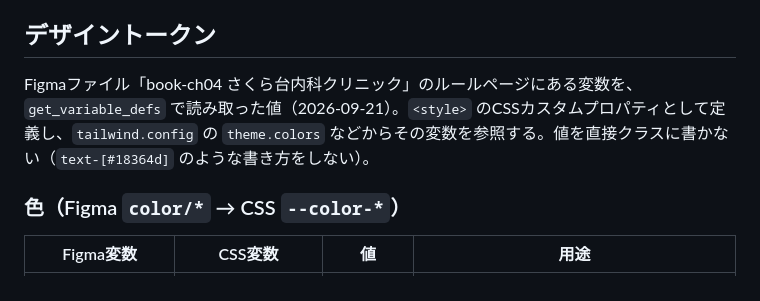
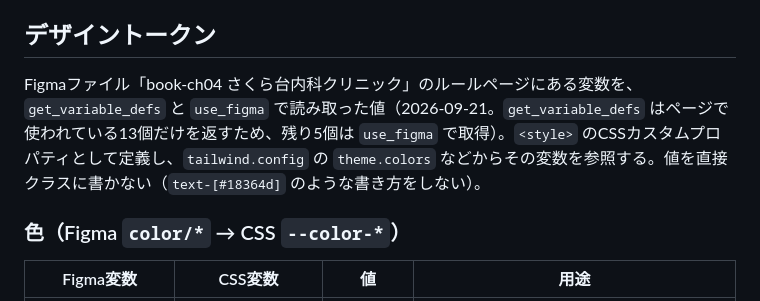
Before and after one commit to kgsi/webdesign-with-cc-sample, a Markdown page: ch04-clinic-site/CLAUDE.md, the part around the change. Drawn GitHub-style.

```diff
--- a/ch04-clinic-site/CLAUDE.md
+++ b/ch04-clinic-site/CLAUDE.md
@@ -11,7 +11,7 @@
 
 ## デザイントークン
 
-Figmaファイル「book-ch04 さくら台内科クリニック」のルールページにある変数を、`get_variable_defs` で読み取った値（2026-09-21）。`<style>` のCSSカスタムプロパティとして定義し、`tailwind.config` の `theme.colors` などからその変数を参照する。値を直接クラスに書かない（`text-[#18364d]` のような書き方をしない）。
+Figmaファイル「book-ch04 さくら台内科クリニック」のルールページにある変数を、`get_variable_defs` と `use_figma` で読み取った値（2026-09-21。`get_variable_defs` はページで使われている13個だけを返すため、残り5個は `use_figma` で取得）。`<style>` のCSSカスタムプロパティとして定義し、`tailwind.config` の `theme.colors` などからその変数を参照する。値を直接クラスに書かない（`text-[#18364d]` のような書き方をしない）。
 
 ### 色（Figma `color/*` → CSS `--color-*`）
 
```
Also changed, not shown: ch04-clinic-site/docs/log.md (+2 -2 lines).
